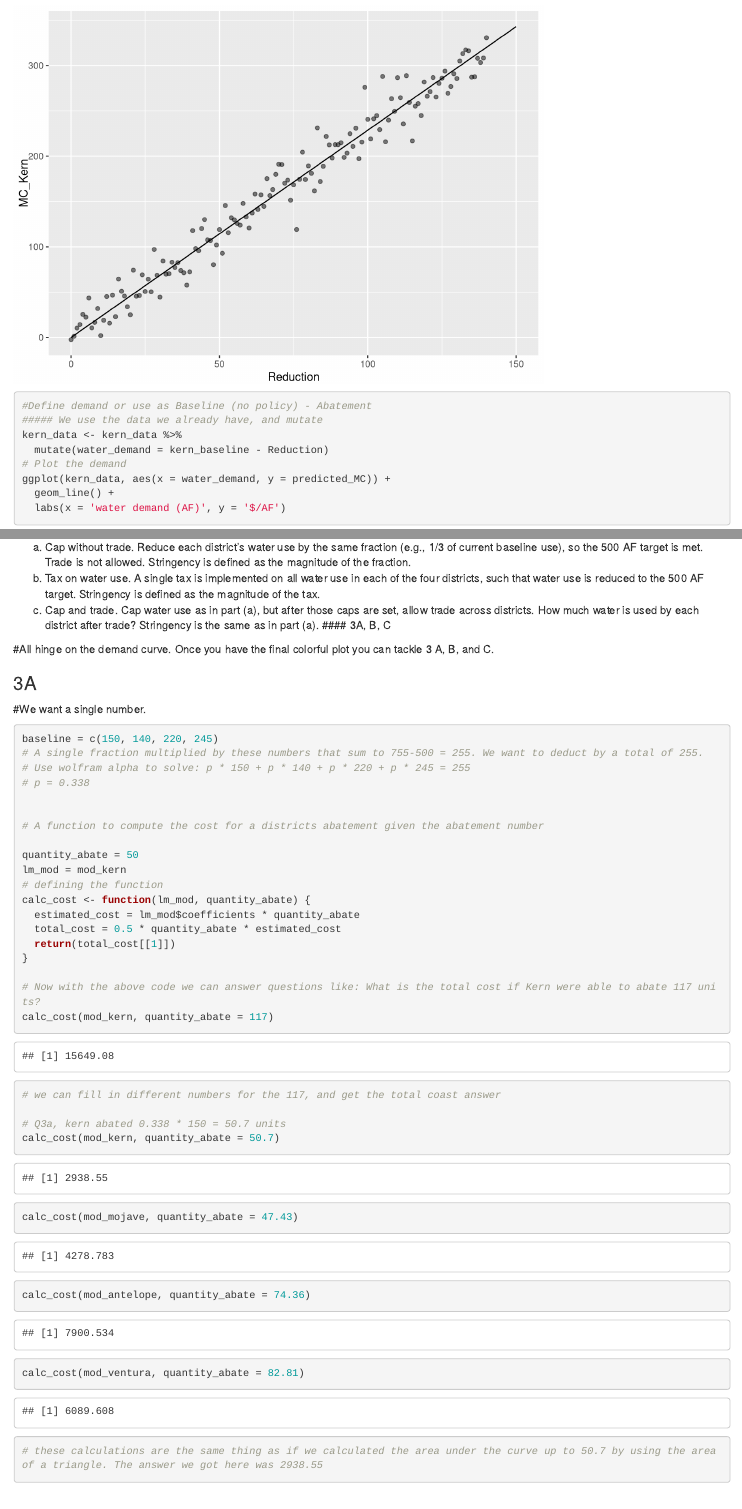
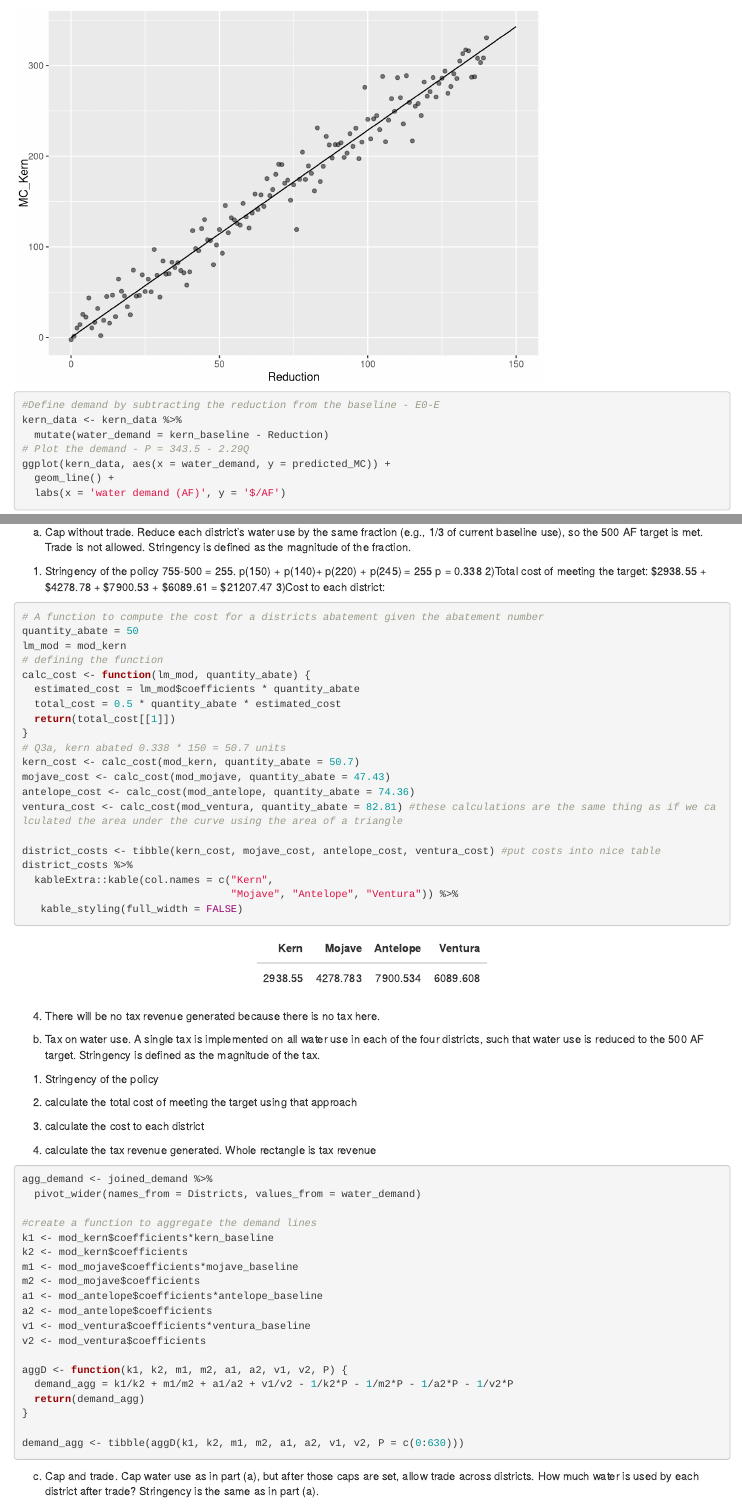
Before and after one commit to sdlam/esm204_hw2, an R Markdown document (ESM204_HW2.Rmd): the page in a window 1100 px wide, from 4750 px down before the commit and from 4770 px down after it, so that both start at the same text, and a second part further down, joined at a grey line. Rendered offline with R 4.5, knitr and Pandoc, with nearby package versions; some code elsewhere in the file could not run offline.

````diff
--- a/ESM204_HW2.Rmd
+++ b/ESM204_HW2.Rmd
@@ -59,11 +62,10 @@
 ggplot(data = water_curves, aes(x = Reduction, y = MC_Kern)) +
   geom_point(alpha = 0.5) +
   geom_line(data = kern_data, aes(x=Reduction, y=predicted_MC))
-#Define demand or use as Baseline (no policy) - Abatement
-##### We use the data we already have, and mutate
+#Define demand by subtracting the reduction from the baseline - E0-E
 kern_data <- kern_data %>%
   mutate(water_demand = kern_baseline - Reduction)
-# Plot the demand
+# Plot the demand - P = 343.5 - 2.29Q
 ggplot(kern_data, aes(x = water_demand, y = predicted_MC)) +
   geom_line() +
   labs(x = 'water demand (AF)', y = '$/AF')
@@ -162,25 +158,16 @@
 ```
 
 3. Here you will analyze three alternative policies for reducing water use among these irrigation districts. In total, these irrigation districts will need to reduce water consumption from the current 755 AF down to 500 AF. For each intervention listed below, perform the following calculations: (1) calculate the stringency of the policy (defined below for each intervention) required to achieve the 500 AF target, (2) calculate the total cost of meeting the target using that approach, (3) calculate the cost to each district, and (4) calculate the tax revenue generated.
+
 a. Cap without trade. Reduce each district’s water use by the same fraction (e.g., 1/3 of current baseline use), so the 500 AF target is met. Trade is not allowed. Stringency is defined as the magnitude of the fraction.
-b. Tax on water use. A single tax is implemented on all water use in each of the four districts, such that water use is reduced to the 500 AF target. Stringency is defined as the magnitude of the tax.
-c. Cap and trade. Cap water use as in part (a), but after those caps are set, allow trade across districts. How much water is used by each district after trade? Stringency is the same as in part (a).
-#### 3A, B, C
-
-#All hinge on the demand curve. Once you have the final colorful plot you can tackle 3 A, B, and C.
-
-### 3A
-#We want a single number.
-
+1) Stringency of the policy
+755-500 = 255.
+p(150) + p(140)+ p(220) + p(245) = 255
+p = 0.338
+2)Total cost of meeting the target: $2938.55 + $4278.78 + $7900.53 + $6089.61 = $21207.47
+3)Cost to each district:
 ```{r}
-baseline = c(150, 140, 220, 245)
-# A single fraction multiplied by these numbers that sum to 755-500 = 255. We want to deduct by a total of 255.
-# Use wolfram alpha to solve: p * 150 + p * 140 + p * 220 + p * 245 = 255
-# p = 0.338
-
-
 # A function to compute the cost for a districts abatement given the abatement number
-
 quantity_abate = 50
 lm_mod = mod_kern
 # defining the function
@@ -189,17 +176,55 @@
   total_cost = 0.5 * quantity_abate * estimated_cost
   return(total_cost[[1]])
 }
+# Q3a, kern abated 0.338 * 150 = 50.7 units
+kern_cost <- calc_cost(mod_kern, quantity_abate = 50.7)
+mojave_cost <- calc_cost(mod_mojave, quantity_abate = 47.43)
+antelope_cost <- calc_cost(mod_antelope, quantity_abate = 74.36)
+ventura_cost <- calc_cost(mod_ventura, quantity_abate = 82.81) #these calculations are the same thing as if we calculated the area under the curve using the area of a triangle
 
-# Now with the above code we can answer questions like: What is the total cost if Kern were able to abate 117 units?
-calc_cost(mod_kern, quantity_abate = 117)
-# we can fill in different numbers for the 117, and get the total coast answer
-
-# Q3a, kern abated 0.338 * 150 = 50.7 units
-calc_cost(mod_kern, quantity_abate = 50.7)
-calc_cost(mod_mojave, quantity_abate = 47.43)
-calc_cost(mod_antelope, quantity_abate = 74.36)
-calc_cost(mod_ventura, quantity_abate = 82.81)
-# these calculations are the same thing as if we calculated the area under the curve up to 50.7 by using the area of a triangle. The answer we got here was 2938.55
+district_costs <- tibble(kern_cost, mojave_cost, antelope_cost, ventura_cost) #put costs into nice table
+district_costs %>%
+  kableExtra::kable(col.names = c("Kern",
+                                  "Mojave", "Antelope", "Ventura")) %>%
+   kable_styling(full_width = FALSE)
 ```
 
+4) There will be no tax revenue generated because there is no tax here.
+
+b. Tax on water use. A single tax is implemented on all water use in each of the four districts, such that water use is reduced to the 500 AF target. Stringency is defined as the magnitude of the tax.
+1) Stringency of the policy
+
+2) calculate the total cost of meeting the target using that approach
+
+3) calculate the cost to each district
+
+4) calculate the tax revenue generated.
+Whole rectangle is tax revenue
+
+
+```{r}
+agg_demand <- joined_demand %>%
+  pivot_wider(names_from = Districts, values_from = water_demand)
+
+#create a function to aggregate the demand lines
+k1 <- mod_kern$coefficients*kern_baseline
+k2 <- mod_kern$coefficients
+m1 <- mod_mojave$coefficients*mojave_baseline
+m2 <- mod_mojave$coefficients
+a1 <- mod_antelope$coefficients*antelope_baseline
+a2 <- mod_antelope$coefficients
+v1 <- mod_ventura$coefficients*ventura_baseline
+v2 <- mod_ventura$coefficients
+
+aggD <- function(k1, k2, m1, m2, a1, a2, v1, v2, P) {
+  demand_agg = k1/k2 + m1/m2 + a1/a2 + v1/v2 - 1/k2*P - 1/m2*P - 1/a2*P - 1/v2*P
+  return(demand_agg)
+}
+
+demand_agg <- tibble(aggD(k1, k2, m1, m2, a1, a2, v1, v2, P = c(0:630)))
+```
+
+c. Cap and trade. Cap water use as in part (a), but after those caps are set, allow trade across districts. How much water is used by each district after trade? Stringency is the same as in part (a).
+
+
 4. A severe drought hits California, and it is necessary to reduce water use from 500 AF down to 300 AF. Your job is to estimate the cost of the drought (i.e., the cost of reducing water use from 500 AF to 300 AF) to each irrigation district under each policy. Considering the entire jump from status quo (755 AF) to the drought (300 AF), which policy is preferred by each irrigation district? How does your answer depend on how rights are allocated to each district (in policies (a) and (c))2?
````
Also changed, not shown: ESM204_HW2.Rmd (37 more changed lines).
